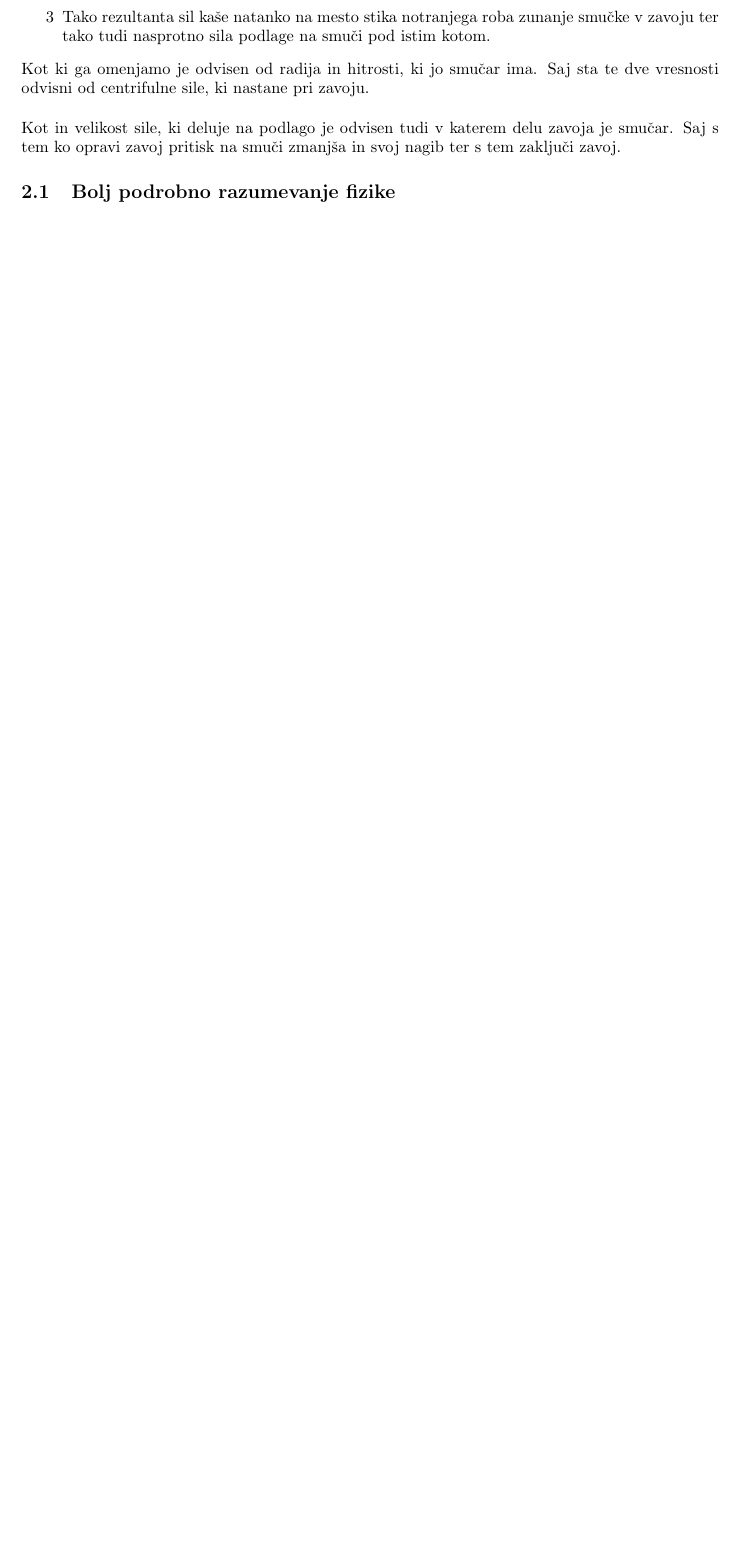
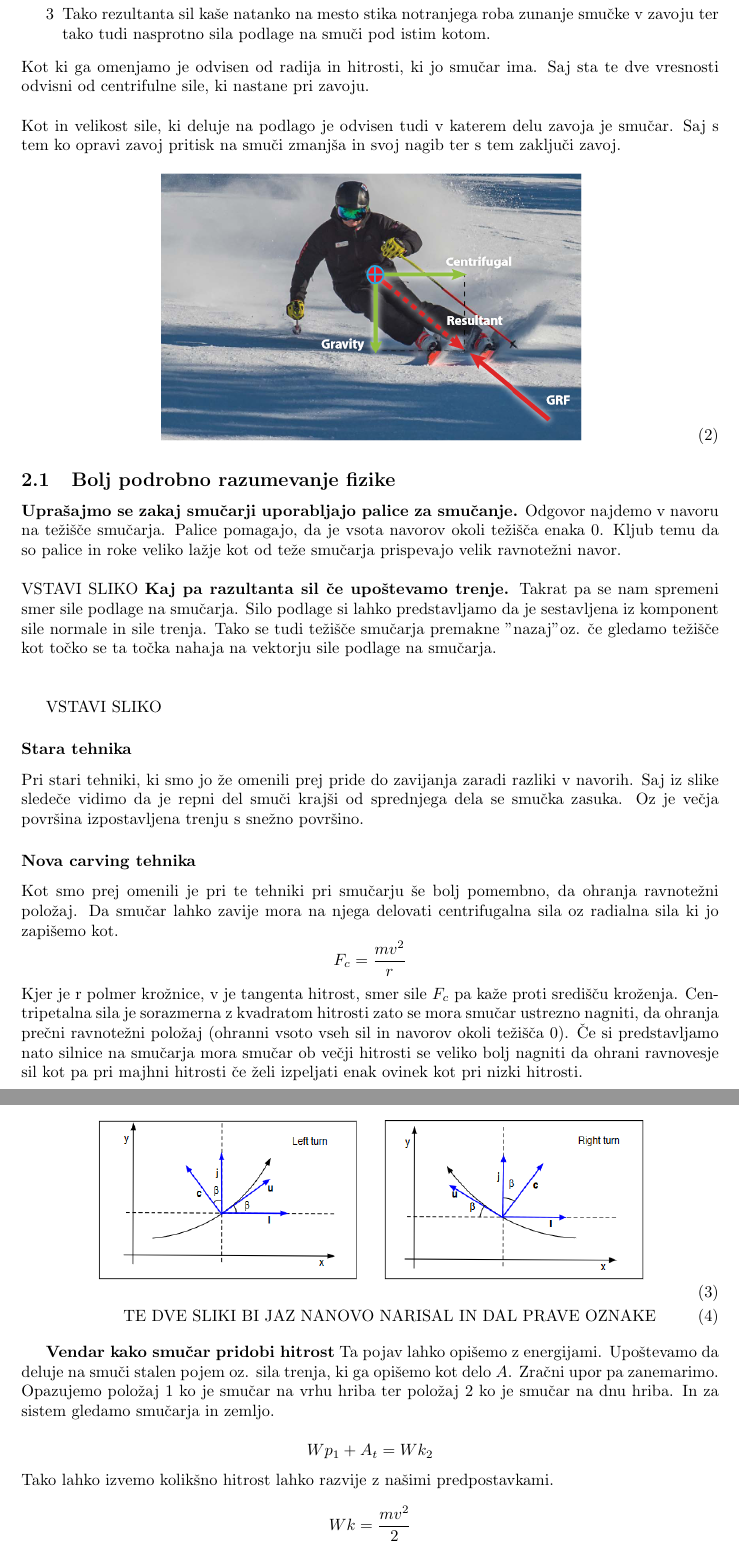
Before and after one commit to kuncgregor/Carving-seminar, a LaTeX document (Docs/Karving_Gregor_Vid.tex): part of page 3 of 3 before the commit and two parts of pages 4 and 5 of 5 after it, the two joined at a grey line, cut so that both start at the same text, the shorter picture padded with empty space. Compiled offline with pdfLaTeX.

Commit message:
Slike plus dokoncana fizika

```diff
--- a/Docs/Karving_Gregor_Vid.tex
+++ b/Docs/Karving_Gregor_Vid.tex
@@ -150,7 +161,40 @@ Smučar se nagne in z pritiskom noge ustvari silo katero smuč "zapiči" v sneš
 \end{itemize}
 Kot ki ga omenjamo je odvisen od radija in hitrosti, ki jo smučar ima. Saj sta te dve vresnosti odvisni od centrifulne sile, ki nastane pri zavoju. \\ \newline
 Kot in velikost sile, ki deluje na podlago je odvisen tudi v katerem delu zavoja je smučar. Saj s tem ko opravi zavoj pritisk na smuči zmanjša in svoj nagib ter s tem zaključi zavoj.
+\begin{align}
+    \includegraphics[scale=0.8]{../images/Screenshot 2023-12-03 152028.png}
+\end{align}
+\subsection{Bolj podrobno razumevanje fizike}
+\textbf{Uprašajmo se zakaj smučarji uporabljajo palice za smučanje.} Odgovor najdemo v navoru na težišče smučarja.
+Palice pomagajo, da je vsota navorov okoli težišča enaka 0. Kljub temu da so palice in roke veliko lažje kot
+od teže smučarja prispevajo velik ravnotežni navor. \\ \newline
+VSTAVI SLIKO
+\textbf{Kaj pa razultanta sil če upoštevamo trenje.} Takrat pa se nam spremeni smer sile podlage na smučarja.
+Silo podlage si lahko predstavljamo da je sestavljena iz komponent sile normale in sile trenja.
+Tako se tudi težišče smučarja premakne "nazaj" oz. če gledamo težišče kot točko se ta točka nahaja na vektorju
+sile podlage na smučarja. \\ \newline
 
-\subsection{Bolj podrobno razumevanje fizike}
+VSTAVI SLIKO
+\subsubsection*{Stara tehnika}
+Pri stari tehniki, ki smo jo že omenili prej pride do zavijanja zaradi razliki v navorih. Saj iz slike sledeče vidimo
+da je repni del smuči krajši od sprednjega dela se smučka zasuka. Oz je večja površina izpostavljena trenju s snežno površino.
+\subsubsection*{Nova carving tehnika}
+Kot smo prej omenili je pri te tehniki pri smučarju še bolj pomembno, da ohranja ravnotežni položaj. Da smučar lahko zavije mora na njega delovati
+centrifugalna sila oz radialna sila ki jo zapišemo kot.
+\[F_c=\frac{mv^2}{r}\]
+Kjer je r polmer krožnice, v je tangenta hitrost, smer sile $ F_c $ pa kaže proti središču kroženja. Centripetalna sila je sorazmerna z kvadratom hitrosti
+zato se mora smučar ustrezno nagniti, da ohranja prečni ravnotežni položaj (ohranni vsoto vseh sil in navorov okoli težišča 0).
+Če si predstavljamo nato silnice na smučarja mora smučar ob večji hitrosti se veliko bolj nagniti da ohrani ravnovesje sil kot pa pri majhni hitrosti
+če želi izpeljati enak ovinek kot pri nizki hitrosti.\\ \newline
+\begin{align}
+    \includegraphics[scale=0.6]{../images/Screenshot 2023-12-03 151902.png} \\
+    \text{TE DVE SLIKI BI JAZ NANOVO NARISAL IN DAL PRAVE OZNAKE}
+\end{align}
 
+\textbf{Vendar kako smučar pridobi hitrost}
+Ta pojav lahko opišemo z energijami. Upoštevamo da deluje na smuči stalen pojem oz. sila trenja, ki ga opišemo kot delo $ A $. Zračni upor pa zanemarimo.\newline
+Opazujemo položaj 1 ko je smučar na vrhu hriba ter položaj 2 ko je smučar na dnu hriba. In za sistem gledamo smučarja in zemljo.
 
+\[Wp_1+A_t=Wk_2\]
+Tako lahko izvemo kolikšno hitrost lahko razvije z našimi predpostavkami.
+\[Wk=\frac{mv^2}{2}\]
```
Also changed, not shown: Docs/Karving_Gregor_Vid.pdf, images/Screenshot 2023-12-03 151902.png (added), images/Screenshot 2023-12-03 152028.png (added), images/Screenshot 2023-12-03 152058.png (added), Docs/Karving_Gregor_Vid.tex (23 more changed lines), 1 other file.
